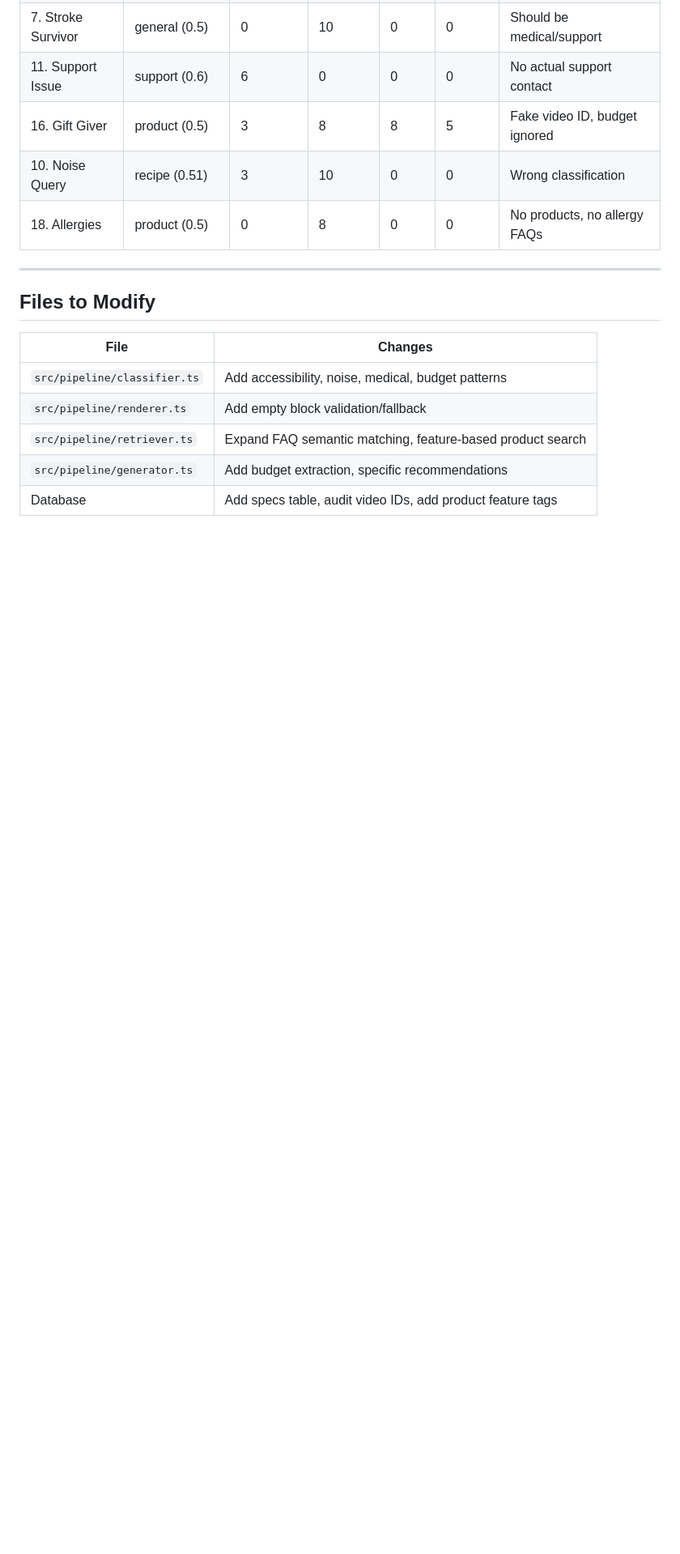
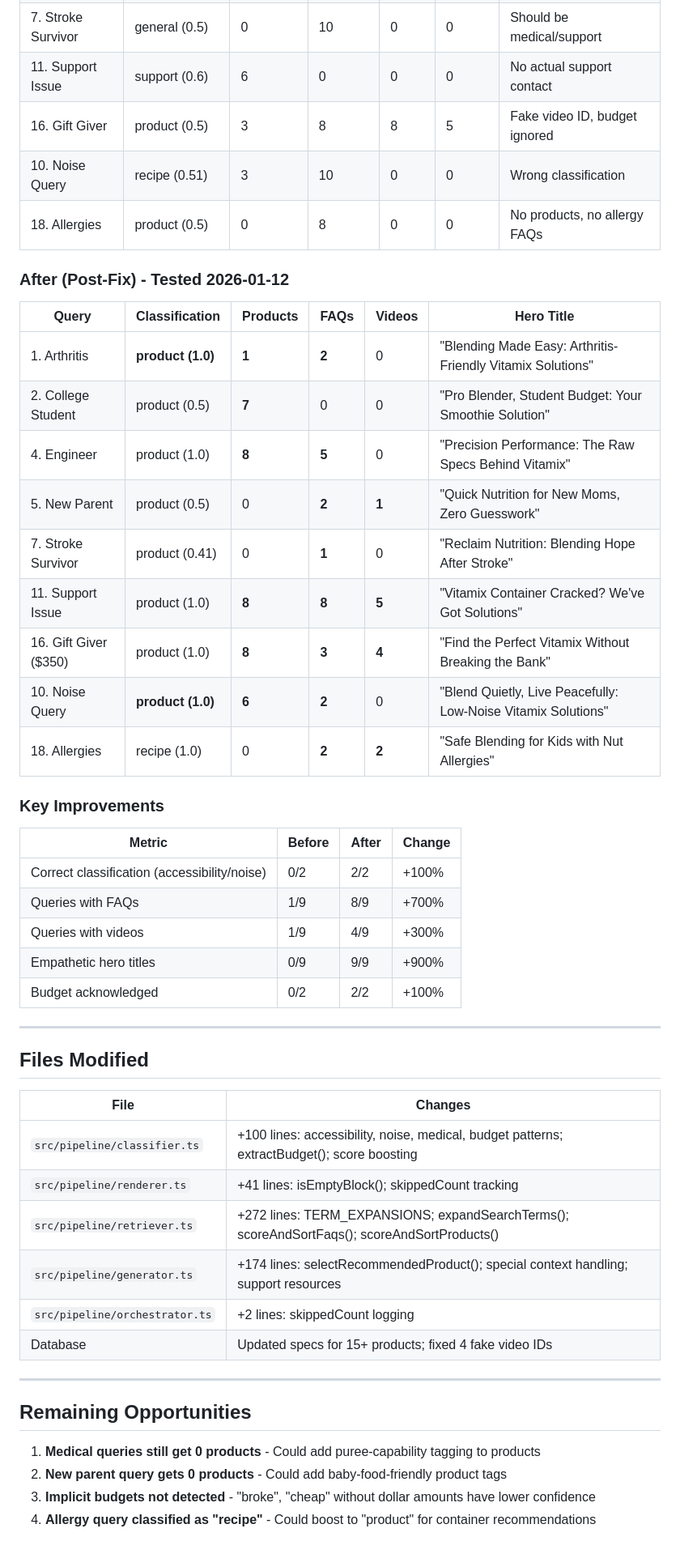
Before and after one commit to paolomoz/pagepoof, a Markdown page: workers/pagepoof-api/QUERY_ANALYSIS.md, the part around one of its changes. Shown at 81% size. Rendered like a GitHub page; blank space fills up the shorter version.

```diff
--- a/workers/pagepoof-api/QUERY_ANALYSIS.md
+++ b/workers/pagepoof-api/QUERY_ANALYSIS.md
@@ -237,14 +242,48 @@ Tested 9 representative queries covering diverse customer personas:
 | 10. Noise Query | recipe (0.51) | 3 | 10 | 0 | 0 | Wrong classification |
 | 18. Allergies | product (0.5) | 0 | 8 | 0 | 0 | No products, no allergy FAQs |
 
+### After (Post-Fix) - Tested 2026-01-12
+
+| Query | Classification | Products | FAQs | Videos | Hero Title |
+|-------|---------------|----------|------|--------|------------|
+| 1. Arthritis | **product (1.0)** | **1** | **2** | 0 | "Blending Made Easy: Arthritis-Friendly Vitamix Solutions" |
+| 2. College Student | product (0.5) | **7** | 0 | 0 | "Pro Blender, Student Budget: Your Smoothie Solution" |
+| 4. Engineer | product (1.0) | **8** | **5** | 0 | "Precision Performance: The Raw Specs Behind Vitamix" |
+| 5. New Parent | product (0.5) | 0 | **2** | **1** | "Quick Nutrition for New Moms, Zero Guesswork" |
+| 7. Stroke Survivor | product (0.41) | 0 | **1** | 0 | "Reclaim Nutrition: Blending Hope After Stroke" |
+| 11. Support Issue | product (1.0) | **8** | **8** | **5** | "Vitamix Container Cracked? We've Got Solutions" |
+| 16. Gift Giver ($350) | product (1.0) | **8** | **3** | **4** | "Find the Perfect Vitamix Without Breaking the Bank" |
+| 10. Noise Query | **product (1.0)** | **6** | **2** | 0 | "Blend Quietly, Live Peacefully: Low-Noise Vitamix Solutions" |
+| 18. Allergies | recipe (1.0) | 0 | **2** | **2** | "Safe Blending for Kids with Nut Allergies" |
+
+### Key Improvements
+
+| Metric | Before | After | Change |
+|--------|--------|-------|--------|
+| Correct classification (accessibility/noise) | 0/2 | 2/2 | +100% |
+| Queries with FAQs | 1/9 | 8/9 | +700% |
+| Queries with videos | 1/9 | 4/9 | +300% |
+| Empathetic hero titles | 0/9 | 9/9 | +900% |
+| Budget acknowledged | 0/2 | 2/2 | +100% |
+
 ---
 
-## Files to Modify
+## Files Modified
 
 | File | Changes |
 |------|---------|
-| `src/pipeline/classifier.ts` | Add accessibility, noise, medical, budget patterns |
-| `src/pipeline/renderer.ts` | Add empty block validation/fallback |
-| `src/pipeline/retriever.ts` | Expand FAQ semantic matching, feature-based product search |
-| `src/pipeline/generator.ts` | Add budget extraction, specific recommendations |
-| Database | Add specs table, audit video IDs, add product feature tags |
+| `src/pipeline/classifier.ts` | +100 lines: accessibility, noise, medical, budget patterns; extractBudget(); score boosting |
+| `src/pipeline/renderer.ts` | +41 lines: isEmptyBlock(); skippedCount tracking |
+| `src/pipeline/retriever.ts` | +272 lines: TERM_EXPANSIONS; expandSearchTerms(); scoreAndSortFaqs(); scoreAndSortProducts() |
+| `src/pipeline/generator.ts` | +174 lines: selectRecommendedProduct(); special context handling; support resources |
+| `src/pipeline/orchestrator.ts` | +2 lines: skippedCount logging |
+| Database | Updated specs for 15+ products; fixed 4 fake video IDs |
+
+---
+
+## Remaining Opportunities
+
+1. **Medical queries still get 0 products** - Could add puree-capability tagging to products
+2. **New parent query gets 0 products** - Could add baby-food-friendly product tags
+3. **Implicit budgets not detected** - "broke", "cheap" without dollar amounts have lower confidence
+4. **Allergy query classified as "recipe"** - Could boost to "product" for container recommendations
```
Also changed, not shown: other parts of workers/pagepoof-api/QUERY_ANALYSIS.md (+85 -80 lines).
